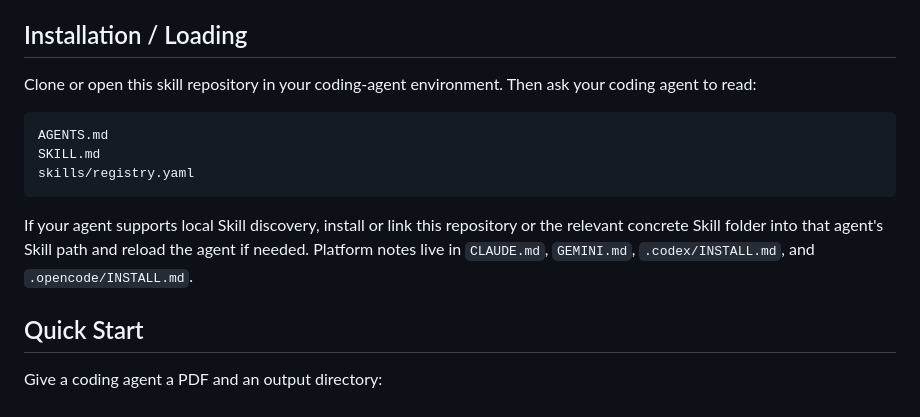
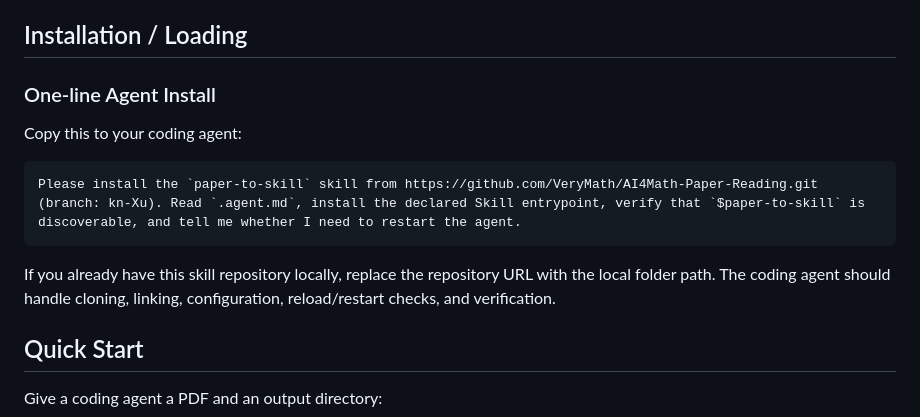
Before and after one commit to VeryMath/AI4Math-Paper-Reading, a Markdown page: README.md, the part around the change. Drawn GitHub-style.

Commit message:
Add agent install guide

````diff
--- a/README.md
+++ b/README.md
@@ -44,19 +44,17 @@ seed papers
 
 ## Installation / Loading
 
-Clone or open this skill repository in your coding-agent environment. Then ask
-your coding agent to read:
+### One-line Agent Install
+
+Copy this to your coding agent:
 
 ```text
-AGENTS.md
-SKILL.md
-skills/registry.yaml
+Please install the `paper-to-skill` skill from https://github.com/VeryMath/AI4Math-Paper-Reading.git (branch: kn-Xu). Read `.agent.md`, install the declared Skill entrypoint, verify that `$paper-to-skill` is discoverable, and tell me whether I need to restart the agent.
 ```
 
-If your agent supports local Skill discovery, install or link this repository or
-the relevant concrete Skill folder into that agent's Skill path and reload the
-agent if needed. Platform notes live in `CLAUDE.md`, `GEMINI.md`,
-`.codex/INSTALL.md`, and `.opencode/INSTALL.md`.
+If you already have this skill repository locally, replace the repository URL
+with the local folder path. The coding agent should handle cloning, linking,
+configuration, reload/restart checks, and verification.
 
 ## Quick Start
 
````
Also changed, not shown: .agent.md (added, +28 -0 lines), README.zh-CN.md (+5 -8 lines).
